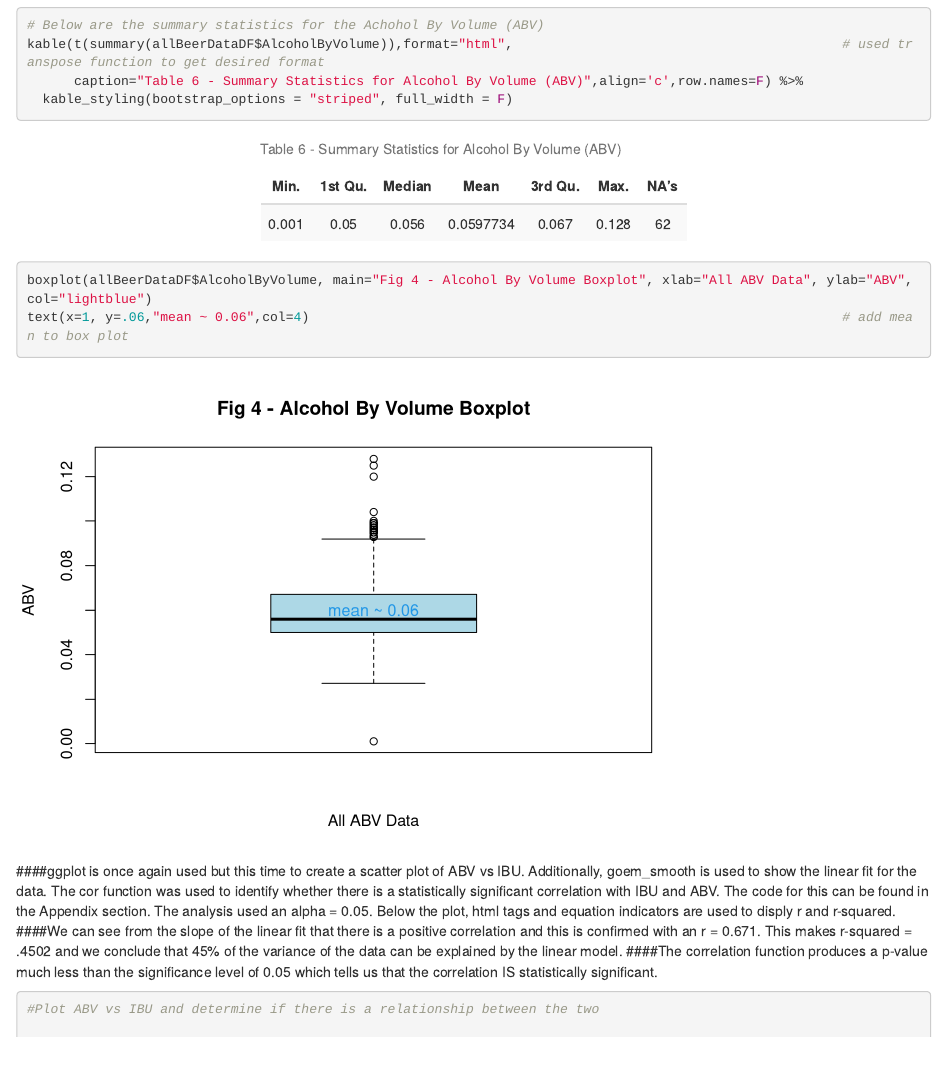
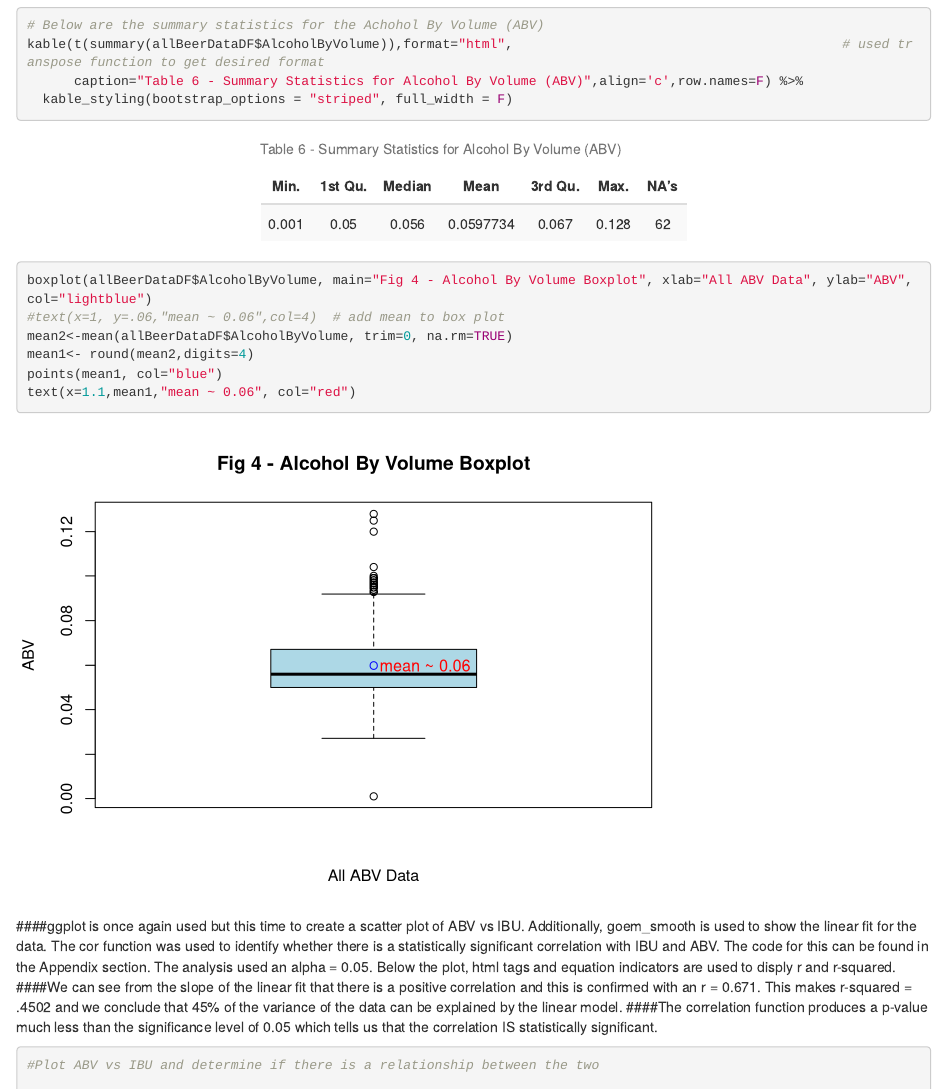
Before and after one commit to lj89/MSDS-6306-Doing-Data-Science---Case-Study-01, an R Markdown document (BeerStudy.Rmd): the page in a window 1100 px wide, from 6040 px down. Rendered offline with R 4.5, knitr and Pandoc, with nearby package versions.

Commit message:
try changes

````diff
--- a/BeerStudy.Rmd
+++ b/BeerStudy.Rmd
@@ -151,7 +151,11 @@ kable(t(summary(allBeerDataDF$AlcoholByVolume)),format="html",
   kable_styling(bootstrap_options = "striped", full_width = F)
 
 boxplot(allBeerDataDF$AlcoholByVolume, main="Fig 4 - Alcohol By Volume Boxplot", xlab="All ABV Data", ylab="ABV",col="lightblue")
-text(x=1, y=.06,"mean ~ 0.06",col=4)                                                                    # add mean to box plot
+#text(x=1, y=.06,"mean ~ 0.06",col=4)  # add mean to box plot
+mean2<-mean(allBeerDataDF$AlcoholByVolume, trim=0, na.rm=TRUE)
+mean1<- round(mean2,digits=4)
+points(mean1, col="blue")
+text(x=1.1,mean1,"mean ~ 0.06", col="red")
 ```
 
 ####ggplot is once again used but this time to create a scatter plot of ABV vs IBU. Additionally, goem_smooth is used to show the linear fit for the data. The cor function was used to identify whether there is a statistically significant correlation with IBU and ABV. The code for this can be found in the Appendix section. The analysis used an alpha = 0.05. Below the plot, html tags and equation indicators are used to disply r and r-squared.
````
Also changed, not shown: BeerStudy.html.
